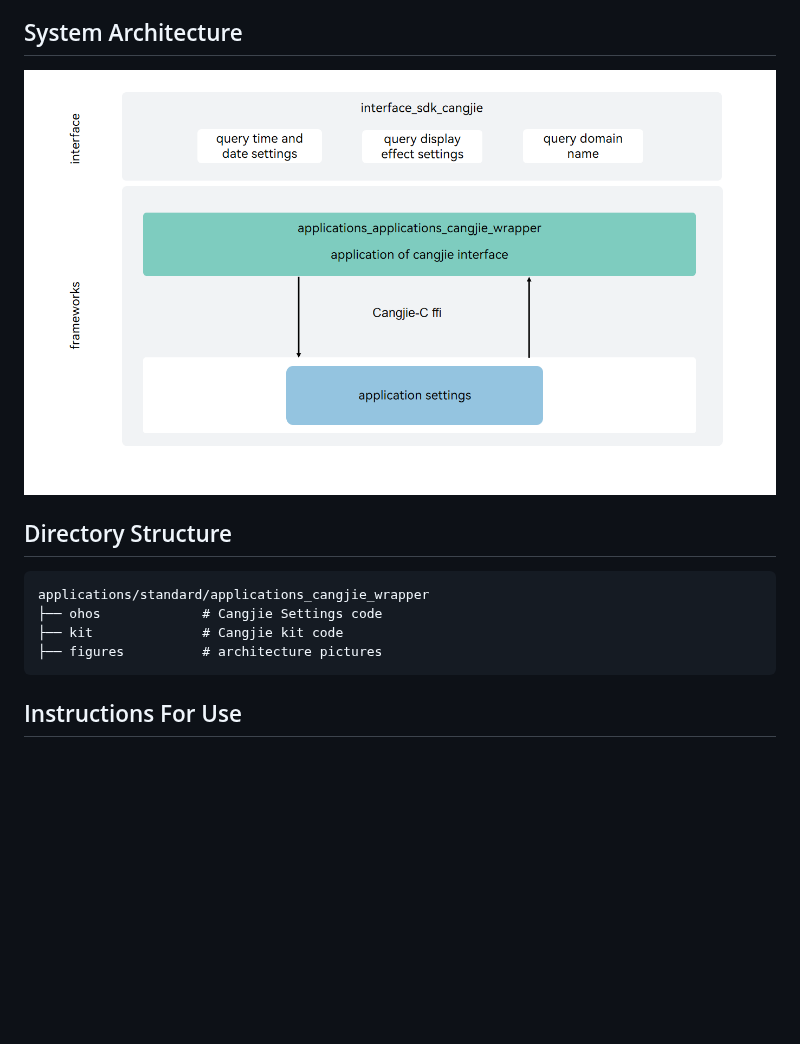
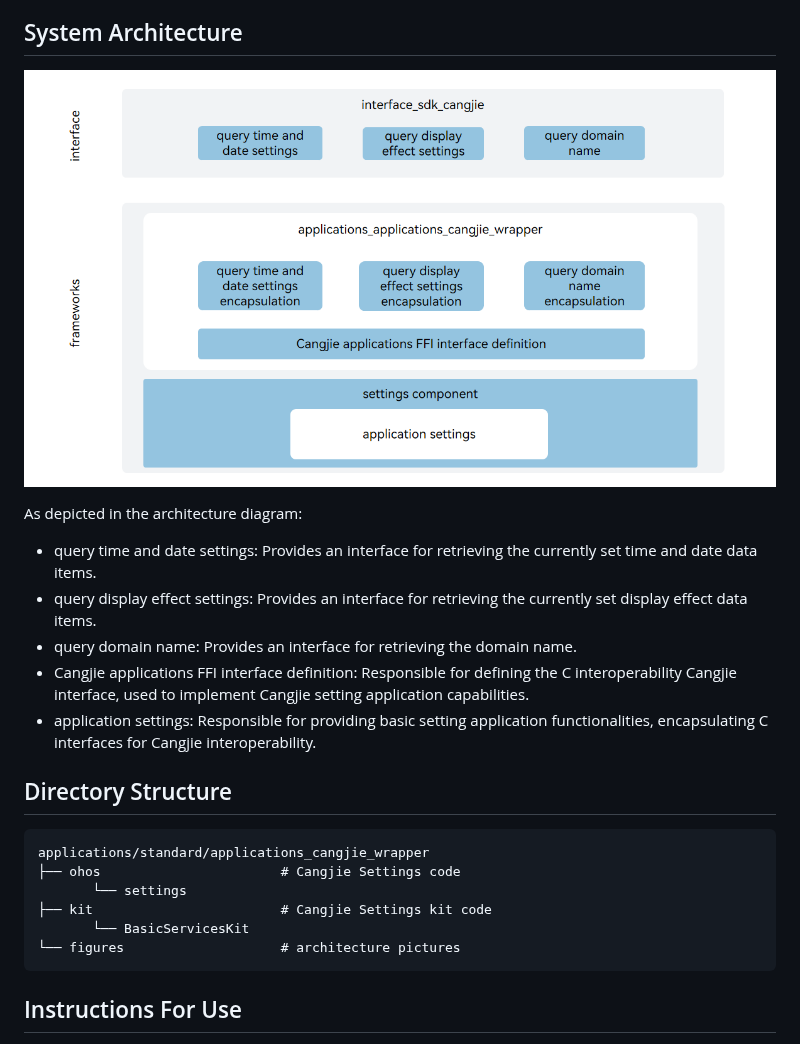
Before and after one commit to eclipse-oniro-mirrors/applications_applications_cangjie_wrapper, a Markdown page: README.md, the part around the change. Drawn GitHub-style; pictures changed too: figures/application_cangjie_wrapper_architecture_en.png; blank space fills up the shorter version.

Commit message:
fix readme
Signed-off-by: xdst <xiasong.831184@huawei.com>

````diff
--- a/README.md
+++ b/README.md
@@ -8,13 +8,23 @@ The applications_cangjie_wrapper is a Cangjie API encapsulated on OpenHarmony ba
 
 ![](figures/application_cangjie_wrapper_architecture_en.png)
 
+As depicted in the architecture diagram:
+
+- query time and date settings: Provides an interface for retrieving the currently set time and date data items.
+- query display effect settings: Provides an interface for retrieving the currently set display effect data items.
+- query domain name: Provides an interface for retrieving the domain name.
+- Cangjie applications FFI interface definition: Responsible for defining the C interoperability Cangjie interface, used to implement Cangjie setting application capabilities.
+- application settings: Responsible for providing basic setting application functionalities, encapsulating C interfaces for Cangjie interoperability.
+
 ## Directory Structure
 
 ```
 applications/standard/applications_cangjie_wrapper
-├── ohos             # Cangjie Settings code
-├── kit              # Cangjie kit code
-├── figures          # architecture pictures
+├── ohos                       # Cangjie Settings code
+       └── settings
+├── kit                        # Cangjie Settings kit code
+       └── BasicServicesKit
+└── figures                    # architecture pictures
 ```
 
 ## Instructions For Use
````
Also changed, not shown: README_zh.md (+14 -4 lines), figures/application_cangjie_wrapper_architecture.png, 1 other file.
